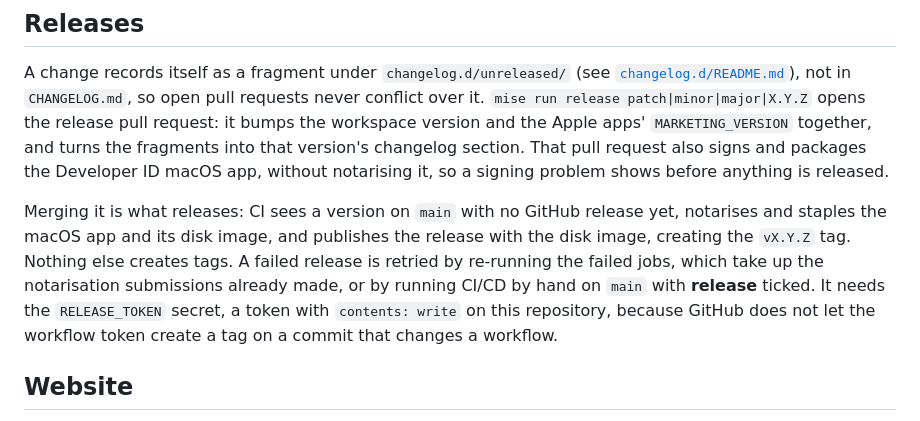
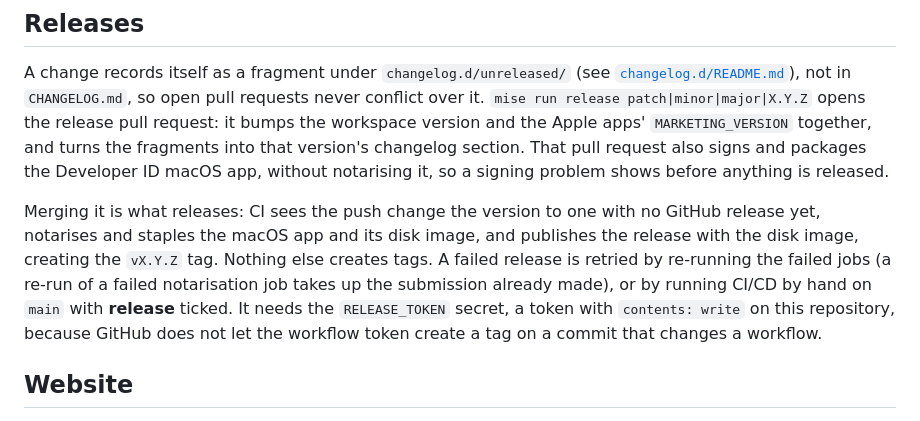
Before and after one commit to radiosilence/sbr, a Markdown page: README.md, the part around the change. GitHub-like rendering.

```diff
--- a/README.md
+++ b/README.md
@@ -270,7 +270,7 @@ Every push and pull request to `main` runs `cargo fmt`, clippy and the tests on
 
 A change records itself as a fragment under `changelog.d/unreleased/` (see [`changelog.d/README.md`](changelog.d/README.md)), not in `CHANGELOG.md`, so open pull requests never conflict over it. `mise run release patch|minor|major|X.Y.Z` opens the release pull request: it bumps the workspace version and the Apple apps' `MARKETING_VERSION` together, and turns the fragments into that version's changelog section. That pull request also signs and packages the Developer ID macOS app, without notarising it, so a signing problem shows before anything is released.
 
-Merging it is what releases: CI sees a version on `main` with no GitHub release yet, notarises and staples the macOS app and its disk image, and publishes the release with the disk image, creating the `vX.Y.Z` tag. Nothing else creates tags. A failed release is retried by re-running the failed jobs, which take up the notarisation submissions already made, or by running CI/CD by hand on `main` with **release** ticked. It needs the `RELEASE_TOKEN` secret, a token with `contents: write` on this repository, because GitHub does not let the workflow token create a tag on a commit that changes a workflow.
+Merging it is what releases: CI sees the push change the version to one with no GitHub release yet, notarises and staples the macOS app and its disk image, and publishes the release with the disk image, creating the `vX.Y.Z` tag. Nothing else creates tags. A failed release is retried by re-running the failed jobs (a re-run of a failed notarisation job takes up the submission already made), or by running CI/CD by hand on `main` with **release** ticked. It needs the `RELEASE_TOKEN` secret, a token with `contents: write` on this repository, because GitHub does not let the workflow token create a tag on a commit that changes a workflow.
 
 ## Website
 
```
Also changed, not shown: apple/App/README.md (+4 -2 lines), apple/README.md (+15 -2 lines).
